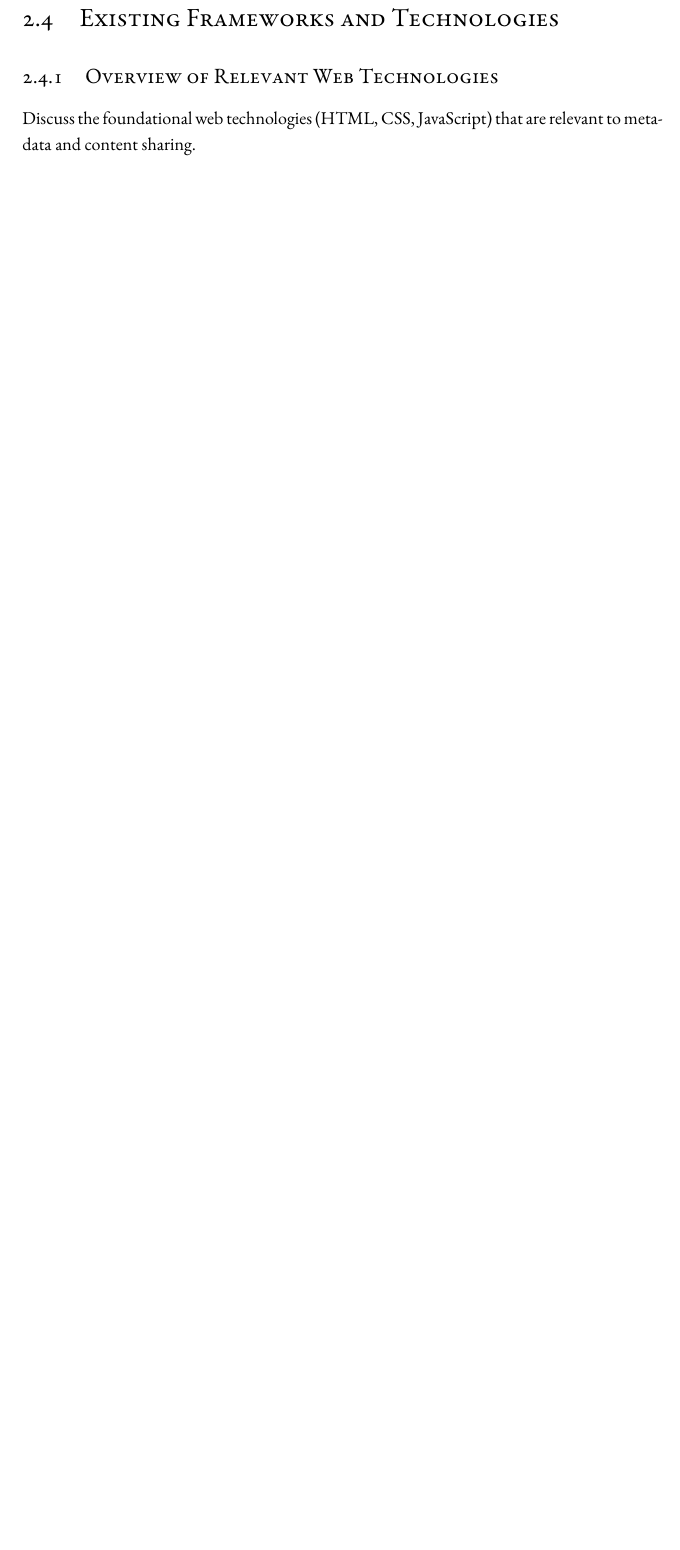
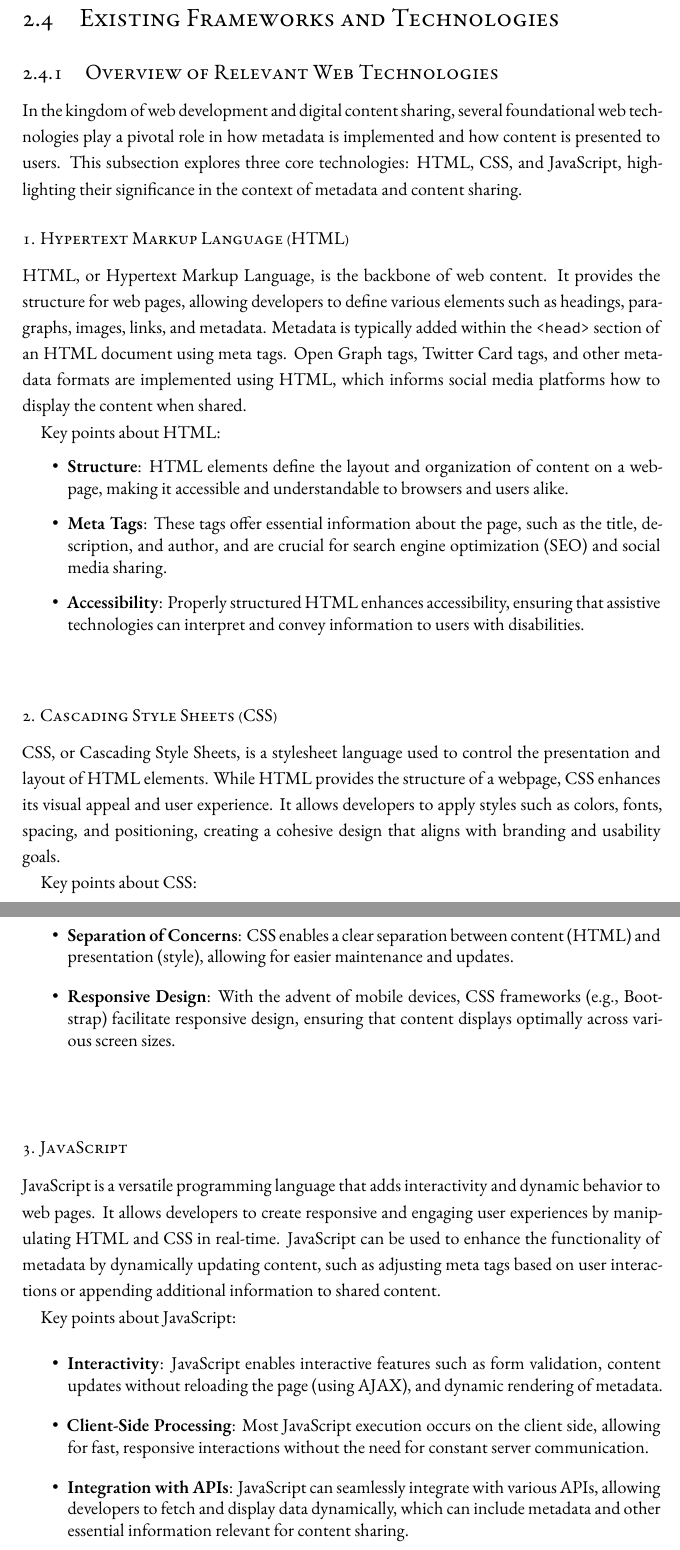
Before and after one commit to ALahmer/Master-Thesis, a LaTeX thesis (dissertation.tex, which reads chapters/preliminaries.tex): part of page 31 of 43 before the commit and two parts of pages 31 and 32 of 45 after it, the two joined at a grey line, cut so that both start at the same text, the shorter picture padded with empty space. Compiled offline with XeLaTeX; a LaTeX package or settings file that is missing is left out.

Commit message:
[smkit-thesis] "Overview of Relevant Web Technologies" subsection done

```diff
--- a/chapters/preliminaries.tex
+++ b/chapters/preliminaries.tex
@@ -254,7 +254,44 @@ In conclusion, implementing Open Graph tags is a vital component of content opti
 
 \subsection{Overview of Relevant Web Technologies}
 \label{subsec:overview_of_relevant_web_technologies}
-Discuss the foundational web technologies (HTML, CSS, JavaScript) that are relevant to metadata and content sharing.
+
+In the kingdom of web development and digital content sharing, several foundational web technologies play a pivotal role in how metadata is implemented and how content is presented to users. This subsection explores three core technologies: HTML, CSS, and JavaScript, highlighting their significance in the context of metadata and content sharing.
+
+\subsubsection{1. Hypertext Markup Language (HTML)}
+
+HTML, or Hypertext Markup Language, is the backbone of web content. It provides the structure for web pages, allowing developers to define various elements such as headings, paragraphs, images, links, and metadata. Metadata is typically added within the \texttt{<head>} section of an HTML document using meta tags. Open Graph tags, Twitter Card tags, and other metadata formats are implemented using HTML, which informs social media platforms how to display the content when shared.
+
+Key points about HTML:
+\begin{itemize}
+    \item \textbf{Structure}: HTML elements define the layout and organization of content on a webpage, making it accessible and understandable to browsers and users alike.
+    \item \textbf{Meta Tags}: These tags offer essential information about the page, such as the title, description, and author, and are crucial for search engine optimization (SEO) and social media sharing.
+    \item \textbf{Accessibility}: Properly structured HTML enhances accessibility, ensuring that assistive technologies can interpret and convey information to users with disabilities.
+\end{itemize}
+
+\subsubsection{2. Cascading Style Sheets (CSS)}
+
+CSS, or Cascading Style Sheets, is a stylesheet language used to control the presentation and layout of HTML elements. While HTML provides the structure of a webpage, CSS enhances its visual appeal and user experience. It allows developers to apply styles such as colors, fonts, spacing, and positioning, creating a cohesive design that aligns with branding and usability goals.
+
+Key points about CSS:
+\begin{itemize}
+    \item \textbf{Separation of Concerns}: CSS enables a clear separation between content (HTML) and presentation (style), allowing for easier maintenance and updates.
+    \item \textbf{Responsive Design}: With the advent of mobile devices, CSS frameworks (e.g., Bootstrap) facilitate responsive design, ensuring that content displays optimally across various screen sizes.
+\end{itemize}
+
+\subsubsection{3. JavaScript}
+
+JavaScript is a versatile programming language that adds interactivity and dynamic behavior to web pages. It allows developers to create responsive and engaging user experiences by manipulating HTML and CSS in real-time. JavaScript can be used to enhance the functionality of metadata by dynamically updating content, such as adjusting meta tags based on user interactions or appending additional information to shared content.
+
+Key points about JavaScript:
+\begin{itemize}
+    \item \textbf{Interactivity}: JavaScript enables interactive features such as form validation, content updates without reloading the page (using AJAX), and dynamic rendering of metadata.
+    \item \textbf{Client-Side Processing}: Most JavaScript execution occurs on the client side, allowing for fast, responsive interactions without the need for constant server communication.
+    \item \textbf{Integration with APIs}: JavaScript can seamlessly integrate with various APIs, allowing developers to fetch and display data dynamically, which can include metadata and other essential information relevant for content sharing.
+\end{itemize}
+
+\subsubsection{4. Conclusion}
+
+Together, HTML, CSS, and JavaScript form the foundational technologies that support the structure, presentation, and interactivity of web content. Understanding these technologies is essential for effectively implementing metadata, optimizing content for sharing, and enhancing user engagement on social media platforms. By leveraging these technologies, developers can create rich, accessible, and visually appealing web experiences that align with modern web standards and user expectations.
 
 \subsection{Frameworks for Social Media Integration}
 \label{subsec:frameworks_for_social_media_integration}
```
Also changed, not shown: chapters/preliminaries.tex (8 more changed lines).
